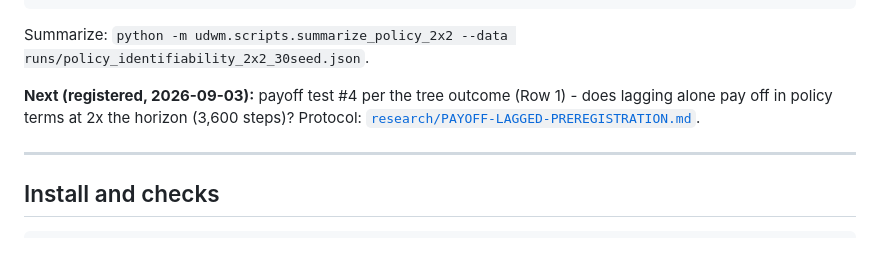
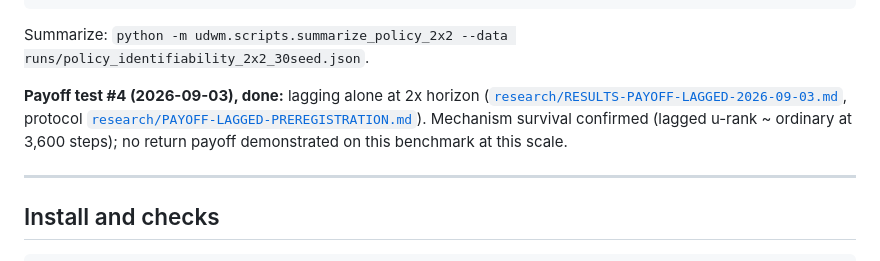
Before and after one commit to nisaral/uncertainty-diffusion-world-models, a Markdown page: README.md, the part around the change. GitHub-like rendering.

Commit message:
Payoff test #4: mechanism survives 2x horizon; no return payoff at this scale. Update index and README

````diff
--- a/README.md
+++ b/README.md
@@ -135,9 +135,11 @@ python -m udwm.scripts.run_policy_2x2_split_seeds \
 ```
 Summarize: `python -m udwm.scripts.summarize_policy_2x2 --data runs/policy_identifiability_2x2_30seed.json`.
 
-**Next (registered, 2026-09-03):** payoff test #4 per the tree outcome (Row 1) -
-does lagging alone pay off in policy terms at 2x the horizon (3,600 steps)?
-Protocol: [`research/PAYOFF-LAGGED-PREREGISTRATION.md`](research/PAYOFF-LAGGED-PREREGISTRATION.md).
+**Payoff test #4 (2026-09-03), done:** lagging alone at 2x horizon
+([`research/RESULTS-PAYOFF-LAGGED-2026-09-03.md`](research/RESULTS-PAYOFF-LAGGED-2026-09-03.md),
+protocol [`research/PAYOFF-LAGGED-PREREGISTRATION.md`](research/PAYOFF-LAGGED-PREREGISTRATION.md)).
+Mechanism survival confirmed (lagged u-rank ~ ordinary at 3,600 steps); no
+return payoff demonstrated on this benchmark at this scale.
 
 ---
 
````
Also changed, not shown: research/RESULTS-PAYOFF-LAGGED-2026-09-03.md (added, +50 -0 lines), research/RESULTS.md (+1 -0 lines).
